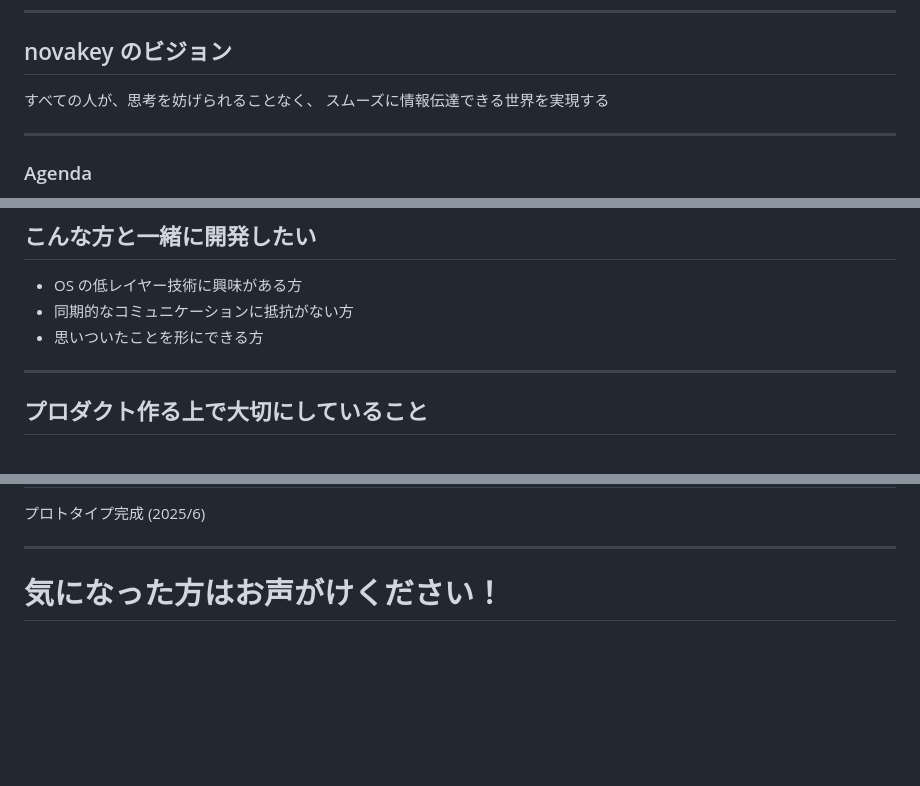
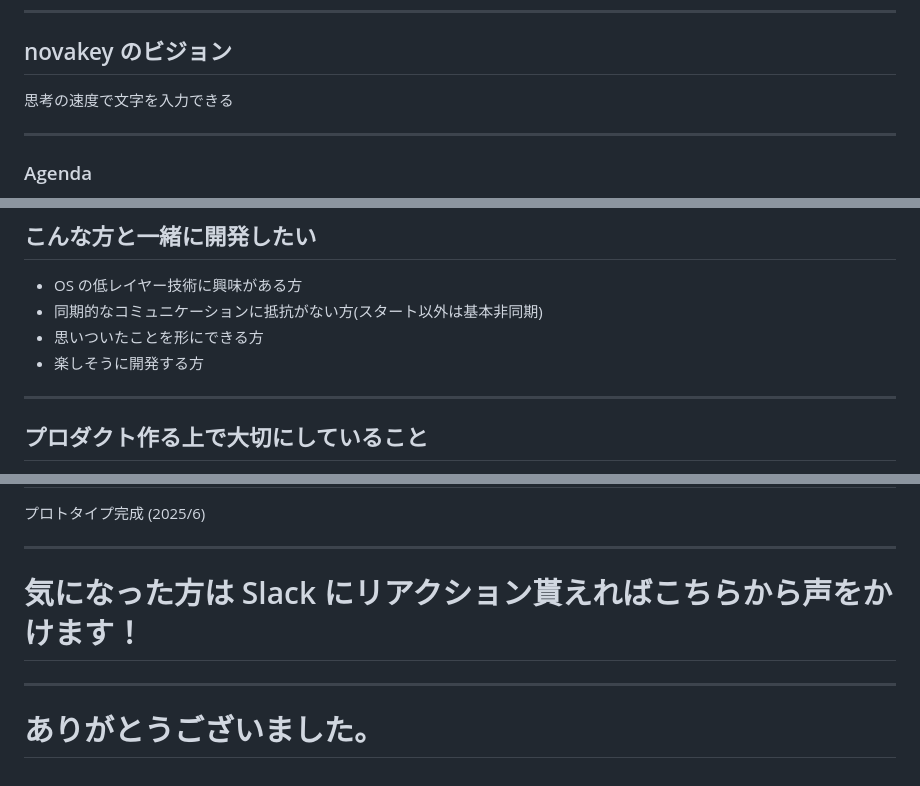
Before and after one commit to n-seiji/slides, a Markdown page: intro-novakey/index.md, 3 parts joined by grey strips. GitHub-like rendering; blank space fills up the shorter version.

```diff
--- a/intro-novakey/index.md
+++ b/intro-novakey/index.md
@@ -186,8 +204,7 @@ paginate: true
 
 ## novakey のビジョン
 
-すべての人が、思考を妨げられることなく、
-スムーズに情報伝達できる世界を実現する
+思考の速度で文字を入力できる
 
 ---
 
@@ -262,8 +279,9 @@ paginate: true
 ## こんな方と一緒に開発したい
 
 - OS の低レイヤー技術に興味がある方
-- 同期的なコミュニケーションに抵抗がない方
+- 同期的なコミュニケーションに抵抗がない方(スタート以外は基本非同期)
 - 思いついたことを形にできる方
+- 楽しそうに開発する方
 
 ---
 
@@ -283,4 +301,10 @@ paginate: true
 
 <!-- _class: full lead narration-white -->
 
-# 気になった方はお声がけください！
+# 気になった方は Slack にリアクション貰えればこちらから声をかけます！
+
+---
+
+<!-- _class: full lead narration-white -->
+
+# ありがとうございました。
```
Also changed, not shown: other parts of intro-novakey/index.md (+35 -17 lines), intro-novakey/resources/hokan_ai.png (added), intro-novakey/resources/hokan_vim.png (added), 1 other file.
